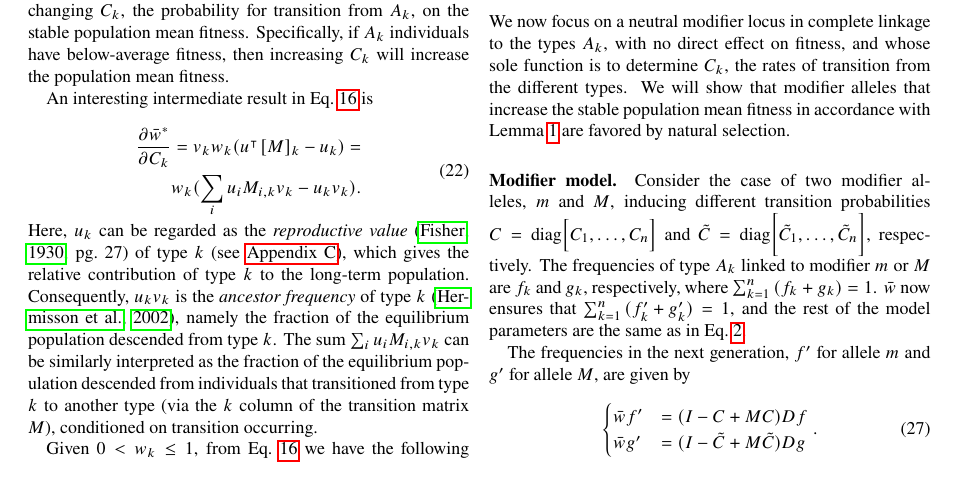
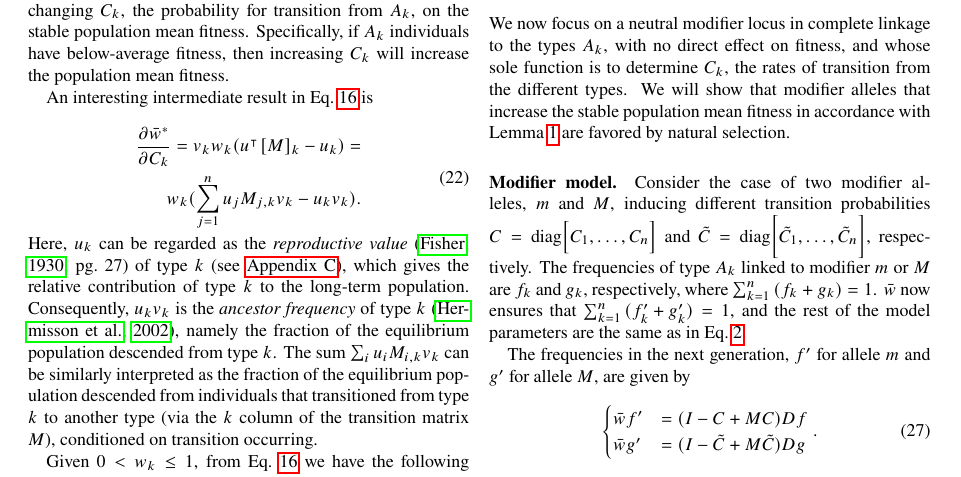
Before and after one commit to yoavram/Cupertino, a LaTeX paper (ms.tex): part of page 4 of 8, cut so that both start at the same text. Compiled offline with pdfLaTeX.

Commit message:
fixed another sum

```diff
--- a/ms.tex
+++ b/ms.tex
@@ -385,7 +385,7 @@ An interesting intermediate result in Eq.~\ref{mfp_intermediate} is
 \begin{aligned}
 \frac{\partial \bar{w}^*}{\partial C_k} =
 v_k w_k (u\tr[M]_k - u_k) = \\
-w_k (\sum_i{u_i M_{i,k} v_k} - u_k v_k).
+w_k (\sum_{j=1}^{n}{u_j M_{j,k} v_k} - u_k v_k).
 \end{aligned}
 \end{equation}
 Here, $u_k$ can be regarded as the \emph{reproductive value}~\citep[pg.~27]{Fisher1930} of type $k$ (see~\nameref{sec:AppC}), which gives the relative contribution of type $k$ to the long-term population.
```
